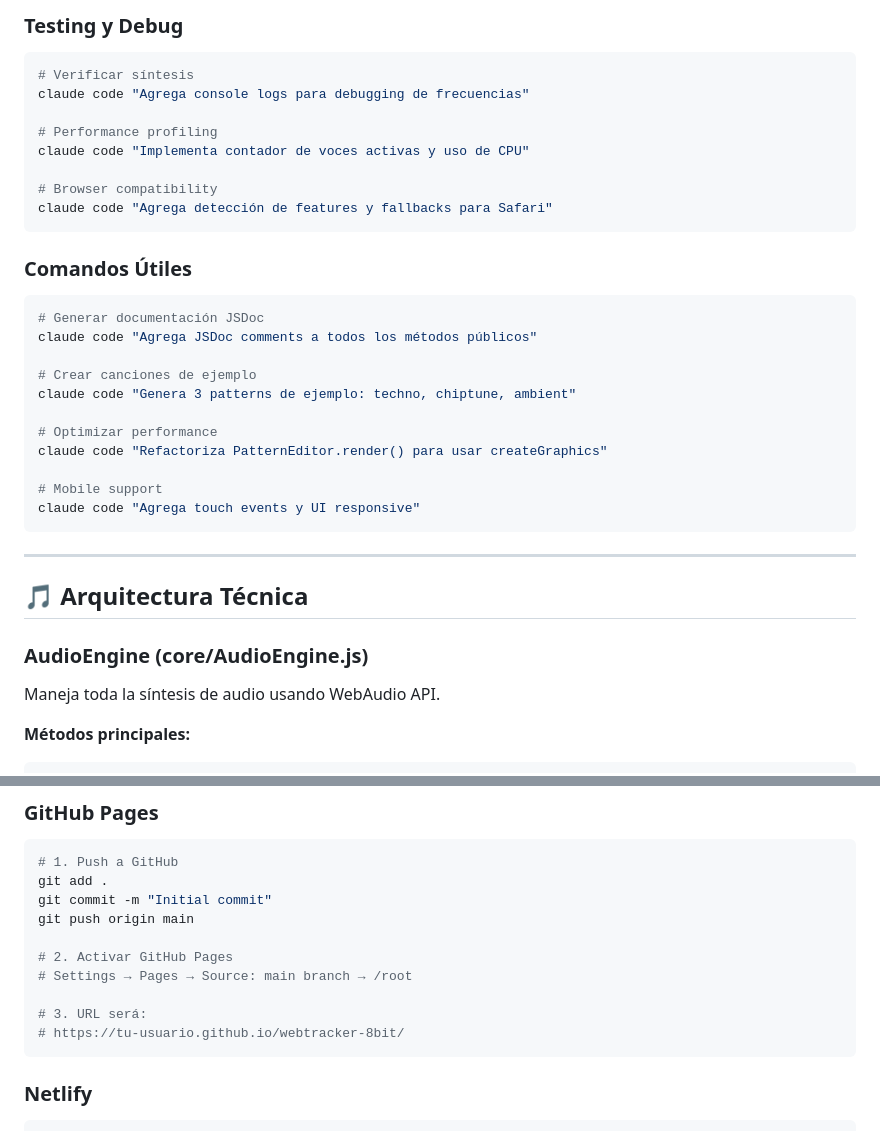
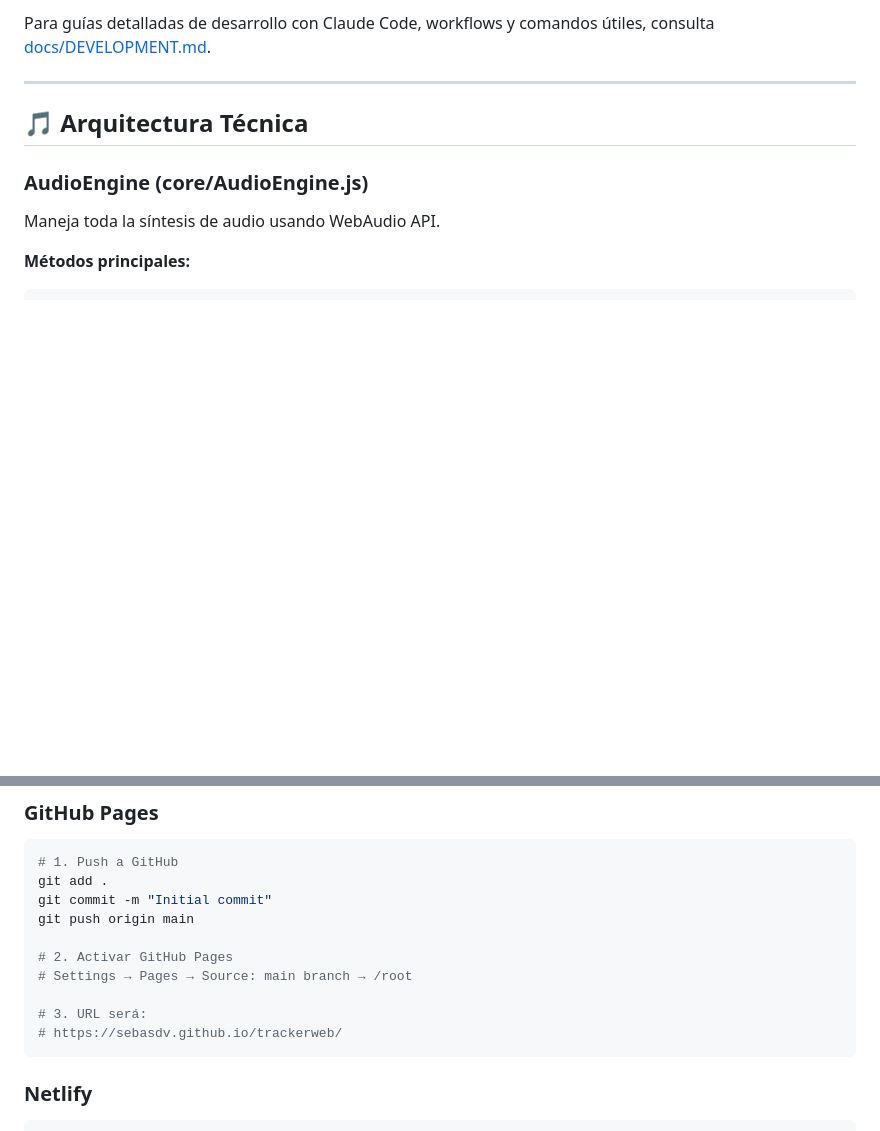
Before and after one commit to sebasdv/trackerweb, a Markdown page: README.md, 2 parts joined by grey strips. GitHub-like rendering; blank space fills up the shorter version.

````diff
--- a/README.md
+++ b/README.md
@@ -180,31 +102,4 @@ claude code "Crea modal de export con opciones de formato y stems"
-### Testing y Debug
-
-```bash
-# Verificar síntesis
-claude code "Agrega console logs para debugging de frecuencias"
-
-# Performance profiling
-claude code "Implementa contador de voces activas y uso de CPU"
-
-# Browser compatibility
-claude code "Agrega detección de features y fallbacks para Safari"
-```
-
-### Comandos Útiles
-
-```bash
-# Generar documentación JSDoc
-claude code "Agrega JSDoc comments a todos los métodos públicos"
-
-# Crear canciones de ejemplo
-claude code "Genera 3 patterns de ejemplo: techno, chiptune, ambient"
-
-# Optimizar performance
-claude code "Refactoriza PatternEditor.render() para usar createGraphics"
-
-# Mobile support
-claude code "Agrega touch events y UI responsive"
-```
+Para guías detalladas de desarrollo con Claude Code, workflows y comandos útiles, consulta [docs/DEVELOPMENT.md](docs/DEVELOPMENT.md).
 
 ---
 
@@ -629,7 +524,7 @@ git push origin main
 # Settings → Pages → Source: main branch → /root
 
 # 3. URL será:
-# https://tu-usuario.github.io/webtracker-8bit/
+# https://sebasdv.github.io/trackerweb/
 ```
 
 ### Netlify
````
Also changed, not shown: other parts of README.md (+18 -113 lines), docs/DEVELOPMENT.md (added, +122 -0 lines).
